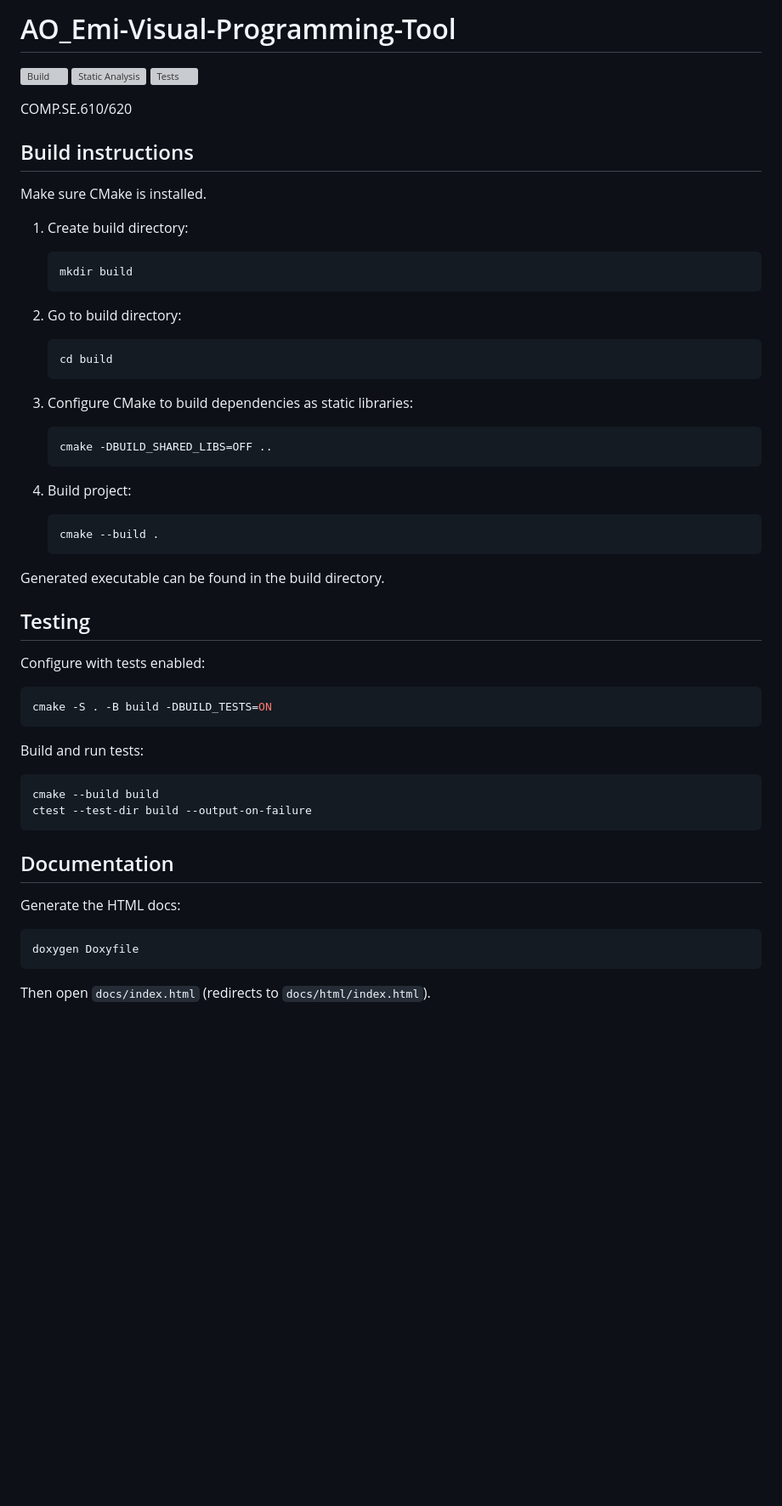
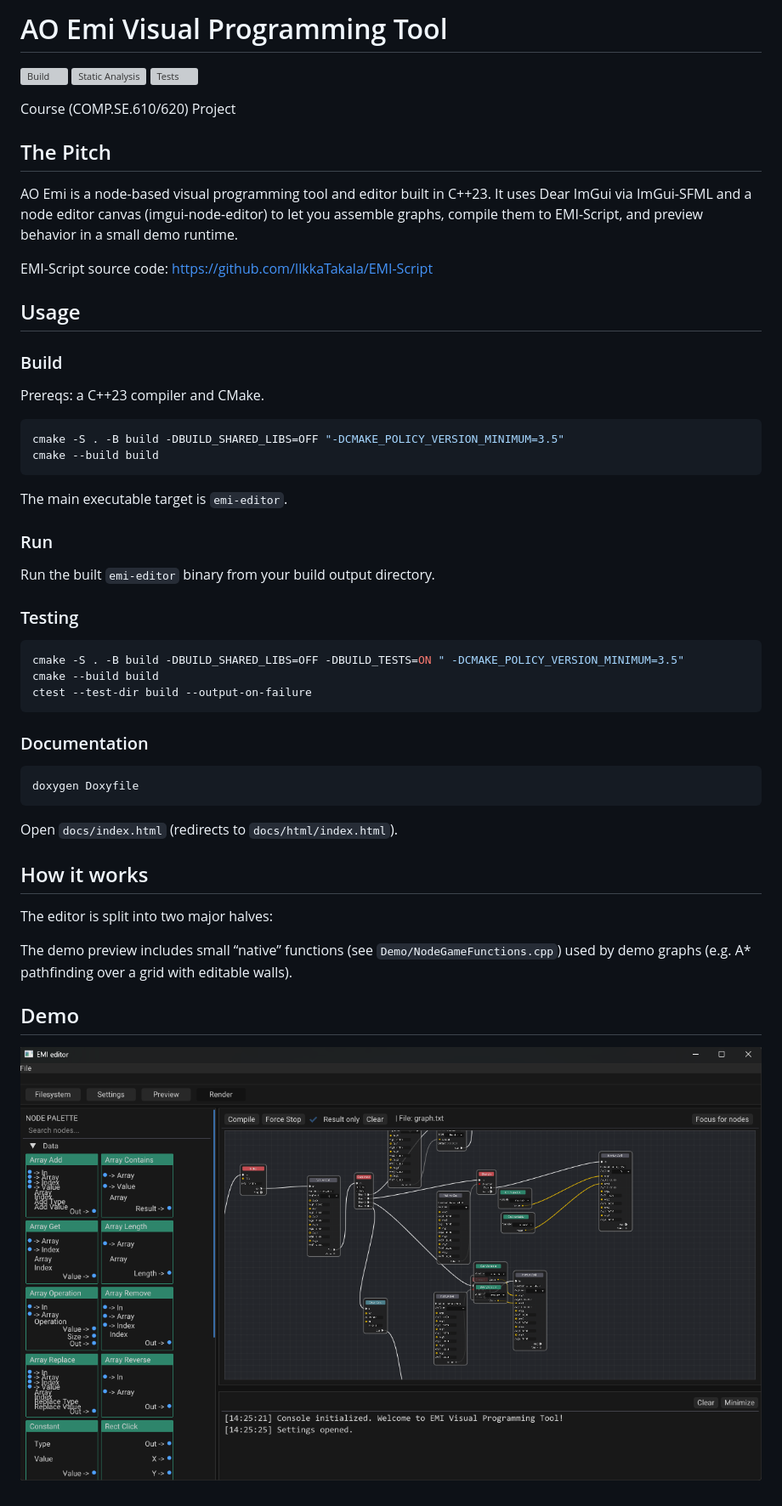
Before and after one commit to cuernatra/EMI-Node-Editor, a Markdown page: README.md, the part around the change. Shown: that part at 85% size. GitHub-like rendering; pictures changed too: docs/images/EMI-Node-Editor.png (added); blank space fills up the shorter version; grey boxes are pictures that could not be loaded.

````diff
--- a/README.md
+++ b/README.md
@@ -1,62 +1,58 @@
-# AO_Emi-Visual-Programming-Tool
+# AO Emi Visual Programming Tool
 
 [![Build](https://github.com/cuernatra/AO_Emi-Visual-Programming-Tool/actions/workflows/build.yml/badge.svg?branch=main)](https://github.com/cuernatra/AO_Emi-Visual-Programming-Tool/actions/workflows/build.yml)
 [![Static Analysis](https://github.com/cuernatra/AO_Emi-Visual-Programming-Tool/actions/workflows/static-analysis.yml/badge.svg?branch=main)](https://github.com/cuernatra/AO_Emi-Visual-Programming-Tool/actions/workflows/static-analysis.yml)
 [![Tests](https://github.com/cuernatra/AO_Emi-Visual-Programming-Tool/actions/workflows/tests.yml/badge.svg?branch=main)](https://github.com/cuernatra/AO_Emi-Visual-Programming-Tool/actions/workflows/tests.yml)
 
-COMP.SE.610/620
+Course (COMP.SE.610/620) Project
 
-## Build instructions
+## The Pitch
 
-Make sure CMake is installed.
+AO Emi is a node-based visual programming tool and editor built in C++23.
+It uses Dear ImGui via ImGui-SFML and a node editor canvas (imgui-node-editor) to let you assemble graphs, compile them to EMI-Script, and preview behavior in a small demo runtime.
 
-1. Create build directory:
+EMI-Script source code: https://github.com/IlkkaTakala/EMI-Script
 
-   ```bash
-   mkdir build
-   ```
+## Usage
 
-2. Go to build directory:
+### Build
 
-   ```bash
-   cd build
-   ```
-
-3. Configure CMake to build dependencies as static libraries:
-
-   ```bash
-   cmake -DBUILD_SHARED_LIBS=OFF ..
-   ```
-
-4. Build project:
-
-   ```bash
-   cmake --build .
-   ```
-
-Generated executable can be found in the build directory.
-
-## Testing
-
-Configure with tests enabled:
+Prereqs: a C++23 compiler and CMake.
 
 ```bash
-cmake -S . -B build -DBUILD_TESTS=ON
+cmake -S . -B build -DBUILD_SHARED_LIBS=OFF "-DCMAKE_POLICY_VERSION_MINIMUM=3.5"
+cmake --build build
 ```
 
-Build and run tests:
+The main executable target is `emi-editor`.
+
+### Run
+
+Run the built `emi-editor` binary from your build output directory.
+
+### Testing
 
 ```bash
+cmake -S . -B build -DBUILD_SHARED_LIBS=OFF -DBUILD_TESTS=ON " -DCMAKE_POLICY_VERSION_MINIMUM=3.5"
 cmake --build build
 ctest --test-dir build --output-on-failure
 ```
 
-## Documentation
-
-Generate the HTML docs:
+### Documentation
 
 ```bash
 doxygen Doxyfile
 ```
 
-Then open `docs/index.html` (redirects to `docs/html/index.html`).
+Open `docs/index.html` (redirects to `docs/html/index.html`).
+
+## How it works
+
+The editor is split into two major halves:
+
+
+The demo preview includes small “native” functions (see `Demo/NodeGameFunctions.cpp`) used by demo graphs (e.g. A* pathfinding over a grid with editable walls).
+
+## Demo
+
+![EMI Node Editor](docs/images/EMI-Node-Editor.png)
````
